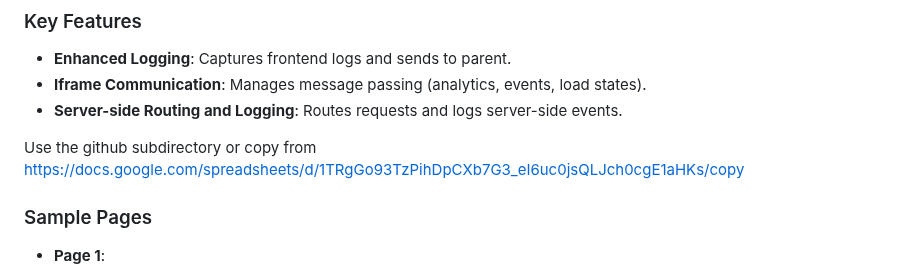
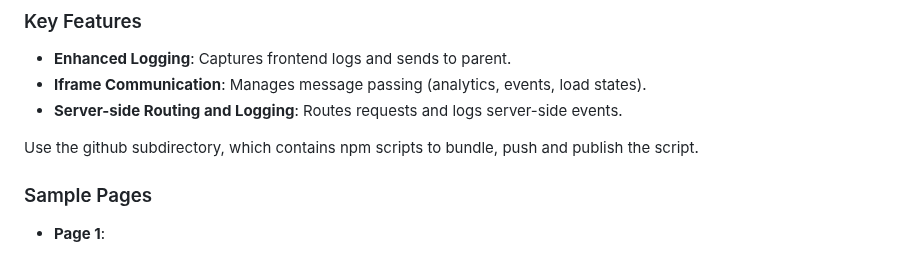
Before and after one commit to zmandel/demosite_appscript, a Markdown page: readme.md, the part around the change. Drawn GitHub-style.

Commit message:
Revise usage instructions in readme.md
Updated instructions for using the GitHub subdirectory.

```diff
--- a/readme.md
+++ b/readme.md
@@ -79,7 +79,7 @@ To use cloud logging for the frontend, use the firebase function in website/func
 * **Iframe Communication**: Manages message passing (analytics, events, load states).
 * **Server-side Routing and Logging**: Routes requests and logs server-side events.
 
-Use the github subdirectory or copy from <https://docs.google.com/spreadsheets/d/1TRgGo93TzPihDpCXb7G3_eI6uc0jsQLJch0cgE1aHKs/copy>
+Use the github subdirectory, which contains npm scripts to bundle, push and publish the script.
 
 ### Sample Pages
 
```
